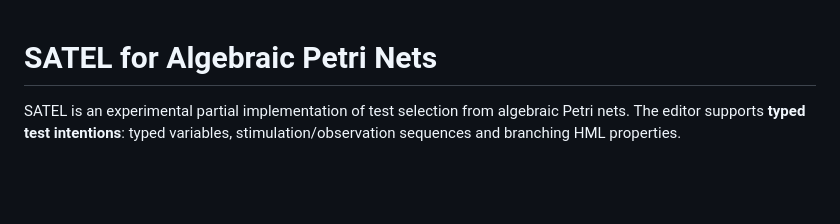
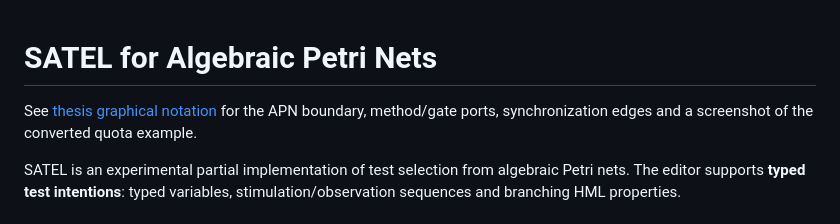
Before and after one commit to levilucio/Browser-Petri-Net-Editor, a Markdown page: docs/satel/README.md, the part around the change. GitHub-like rendering; blank space fills up the shorter version.

```diff
--- a/docs/satel/README.md
+++ b/docs/satel/README.md
@@ -1,4 +1,6 @@
 # SATEL for Algebraic Petri Nets
+
+See [thesis graphical notation](increment-41-graphical-methods-gates.md) for the APN boundary, method/gate ports, synchronization edges and a screenshot of the converted quota example.
 
 SATEL is an experimental partial implementation of test selection from algebraic Petri nets. The editor supports **typed test intentions**: typed variables, stimulation/observation sequences and branching HML properties.
 
```
Also changed, not shown: docs/satel/increment-40-methods-gates.md (+2 -1 lines), docs/satel/increment-41-graphical-methods-gates.md (added, +60 -0 lines), docs/satel/images/apn-methods-gates-quota.png (added), 6 other files.
